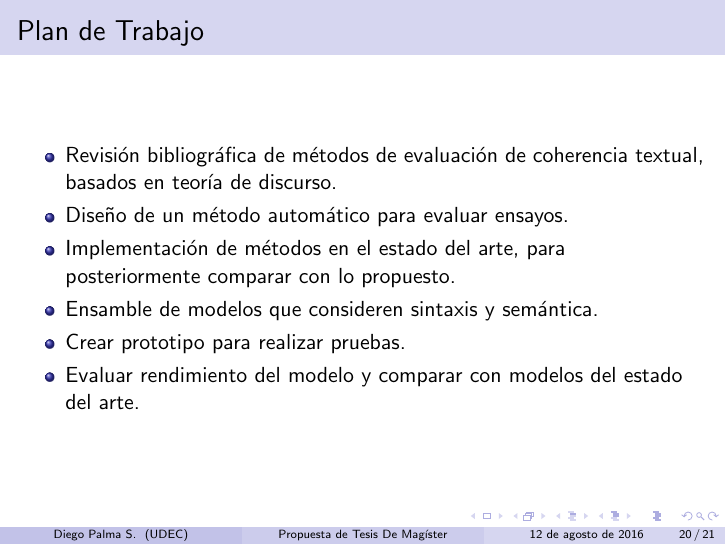
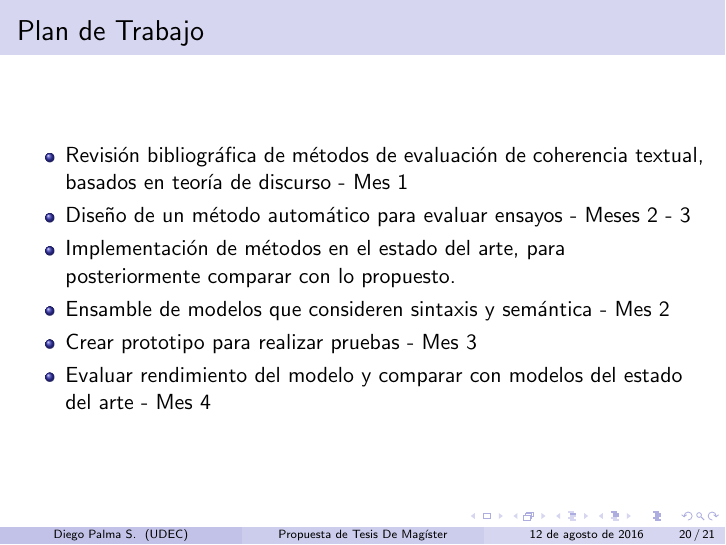
Before and after one commit to dpalmasan/tesismagister, LaTeX slides (diapositivas_propuesta/propuesta_presentación.tex): page 20 of 21. Compiled offline with pdfLaTeX.

Commit message:
Actualizado meses en plan de trabajo

```diff
--- a/diapositivas_propuesta/propuesta_presentación.tex
+++ b/diapositivas_propuesta/propuesta_presentación.tex
@@ -394,12 +394,12 @@ Se propone combinar los distintos métodos para obtener un método que considere
 \begin{frame}
 \frametitle{Plan de Trabajo}
 \begin{itemize}
-	\item Revisión bibliográfica de métodos de evaluación de coherencia textual, basados en teoría de discurso.
-	\item Diseño de un método automático para evaluar ensayos.
+	\item Revisión bibliográfica de métodos de evaluación de coherencia textual, basados en teoría de discurso - Mes 1
+	\item Diseño de un método automático para evaluar ensayos - Meses 2 - 3
 	\item Implementación de métodos en el estado del arte, para posteriormente comparar con lo propuesto.
-	\item Ensamble de modelos que consideren sintaxis y semántica.
-	\item Crear prototipo para realizar pruebas.
-	\item Evaluar rendimiento del modelo y comparar con modelos del estado del arte.
+	\item Ensamble de modelos que consideren sintaxis y semántica - Mes 2
+	\item Crear prototipo para realizar pruebas - Mes 3
+	\item Evaluar rendimiento del modelo y comparar con modelos del estado del arte - Mes 4
 \end{itemize}
 \end{frame}
 
```
Also changed, not shown: diapositivas_propuesta/propuesta_presentación.pdf.
